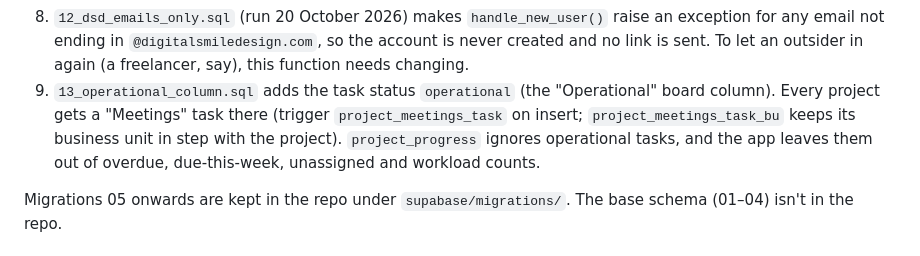
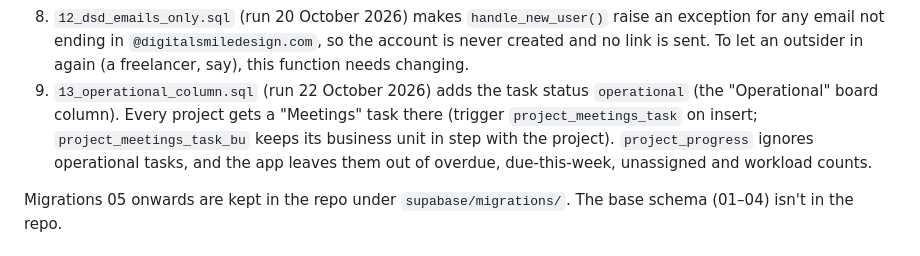
Before and after one commit to csolla/dsd-projects, a Markdown page: CLAUDE.md, the part around the change. GitHub-like rendering.

Commit message:
Note that migration 13 has been run
Co-Authored-By: Claude Opus 5.5 <noreply@anthropic.com>

```diff
--- a/CLAUDE.md
+++ b/CLAUDE.md
@@ -46,7 +46,7 @@ Earlier ones: base schema, subtasks enrichment, budget, attachments and dependen
    - replaces "profiles viewable by signed-in users" with "profiles viewable by staff or self", using the new security definer helper `i_am_staff()`, so outsiders can't see the staff list
 7. `11_remove_client_project_access.sql` (run 20 October 2026) drops the "clients view shared projects" policy on `projects`, so clients see no projects at all. `share_with_client` and `project_clients` are kept, so client sharing can be restored by recreating the policy.
 8. `12_dsd_emails_only.sql` (run 20 October 2026) makes `handle_new_user()` raise an exception for any email not ending in `@digitalsmiledesign.com`, so the account is never created and no link is sent. To let an outsider in again (a freelancer, say), this function needs changing.
-9. `13_operational_column.sql` adds the task status `operational` (the "Operational" board column). Every project gets a "Meetings" task there (trigger `project_meetings_task` on insert; `project_meetings_task_bu` keeps its business unit in step with the project). `project_progress` ignores operational tasks, and the app leaves them out of overdue, due-this-week, unassigned and workload counts.
+9. `13_operational_column.sql` (run 22 October 2026) adds the task status `operational` (the "Operational" board column). Every project gets a "Meetings" task there (trigger `project_meetings_task` on insert; `project_meetings_task_bu` keeps its business unit in step with the project). `project_progress` ignores operational tasks, and the app leaves them out of overdue, due-this-week, unassigned and workload counts.
 
 Migrations 05 onwards are kept in the repo under `supabase/migrations/`. The base schema (01–04) isn't in the repo.
 
```
